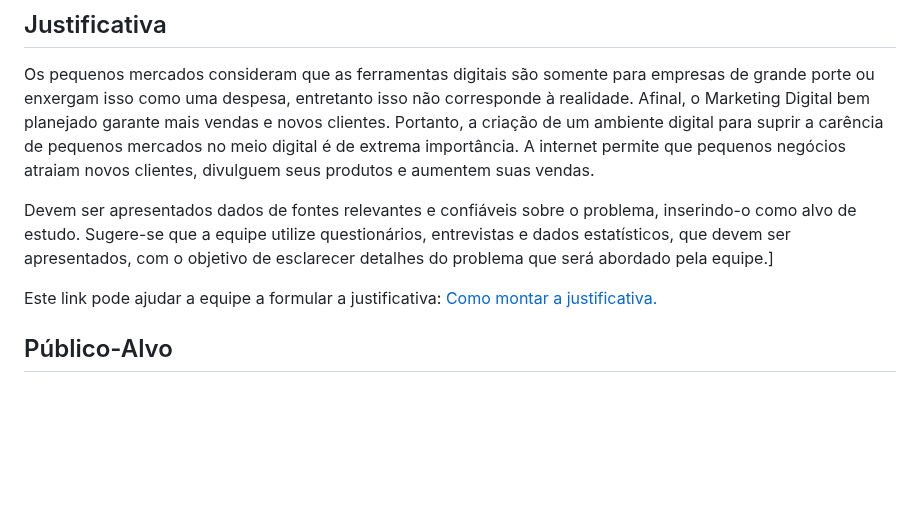
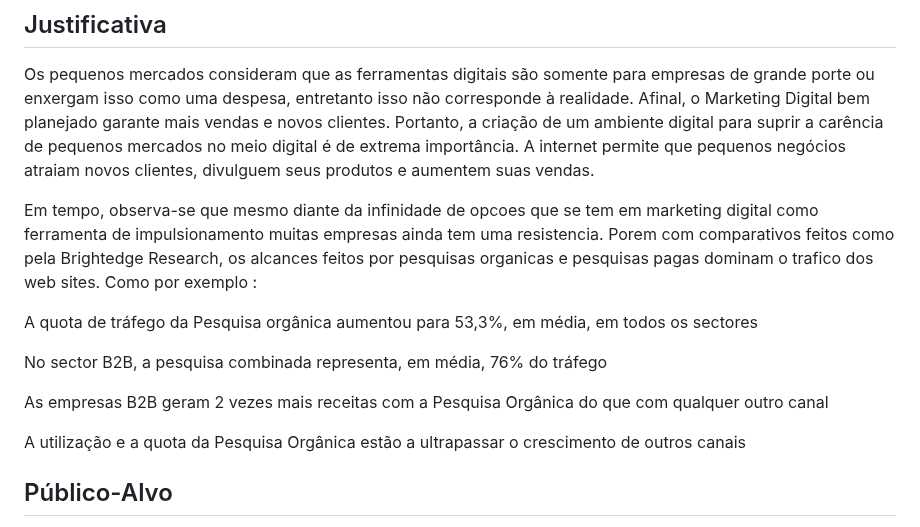
Before and after one commit to ICEI-PUC-Minas-PMV-ADS/pmv-ads-2023-2-e1-proj-web-t14-pmv-ads-2023-2-e1-ProjCatalogoMercado, a Markdown page: documentos/01-Documentação de Contexto.md, the part around the change. Drawn GitHub-style; blank space fills up the shorter version.

```diff
--- a/documentos/01-Documentação de Contexto.md
+++ b/documentos/01-Documentação de Contexto.md
@@ -43,9 +43,19 @@ Portanto, a criação de um ambiente digital para suprir a carência de pequenos
 meio digital é de extrema importância. A internet permite que pequenos negócios atraiam
 novos clientes, divulguem seus produtos e aumentem suas vendas.
 
-Devem ser apresentados dados de fontes relevantes e confiáveis sobre o problema, inserindo-o como alvo de estudo. Sugere-se que a equipe utilize questionários, entrevistas e dados estatísticos, que devem ser apresentados, com o objetivo de esclarecer detalhes do problema que será abordado pela equipe.]
+Em tempo, observa-se que mesmo diante da infinidade de opcoes que se tem em marketing
+digital como ferramenta de impulsionamento muitas empresas ainda tem uma resistencia.
+Porem com comparativos feitos como pela Brightedge Research, os alcances
+feitos por pesquisas organicas e pesquisas pagas dominam o trafico dos web sites.
+Como por exemplo :
 
-Este link pode ajudar a equipe a formular a justificativa: [Como montar a justificativa.](https://guiadamonografia.com.br/como-montar-justificativa-do-tcc/)
+A quota de tráfego da Pesquisa orgânica aumentou para 53,3%, em média, em todos os sectores
+
+No sector B2B, a pesquisa combinada representa, em média, 76% do tráfego
+
+As empresas B2B geram 2 vezes mais receitas com a Pesquisa Orgânica do que com qualquer outro canal
+
+A utilização e a quota da Pesquisa Orgânica estão a ultrapassar o crescimento de outros canais
 
 ## Público-Alvo
 
```
